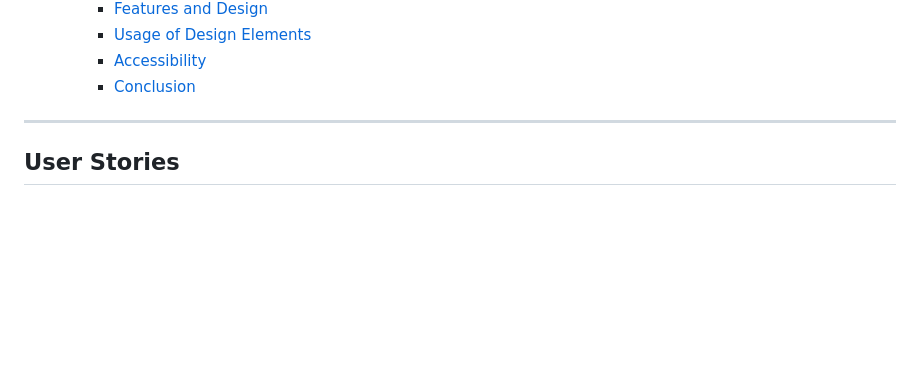
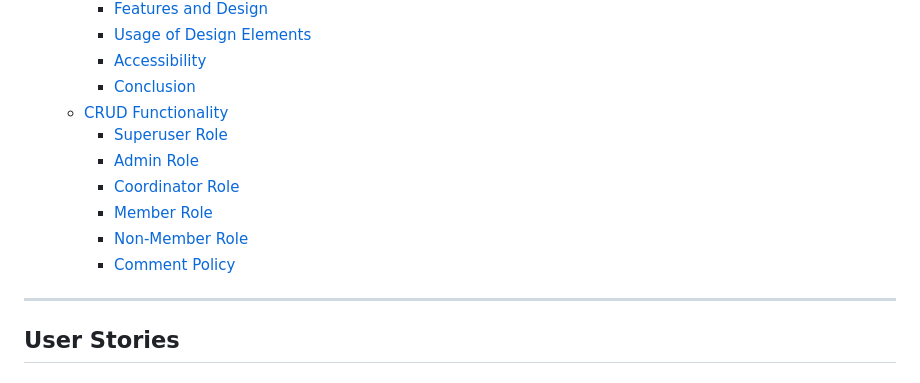
Before and after one commit to Chris-RG1980/rainbow-runners, a Markdown page: README.md, the part around one of its changes. GitHub-like rendering; blank space fills up the shorter version.

Commit message:
Add crud functionality section

```diff
--- a/README.md
+++ b/README.md
@@ -37,6 +37,13 @@ Welcome to Rainbow Runners, a vibrant virtual running club dedicated to the LGBT
     - [Usage of Design Elements](#usage-of-design-elements)
     - [Accessibility](#accessibility)
     - [Conclusion](#conclusion)
+  - [CRUD Functionality](#crud-functionality)
+    - [Superuser Role](#superuser-role)
+    - [Admin Role](#admin-role)
+    - [Coordinator Role](#coordinator-role)
+    - [Member Role](#member-role)
+    - [Non-Member Role](#non-member-role)
+    - [Comment Policy](#comment-policy)
 
 
 ***
```
Also changed, not shown: other parts of README.md (+60 -0 lines).
